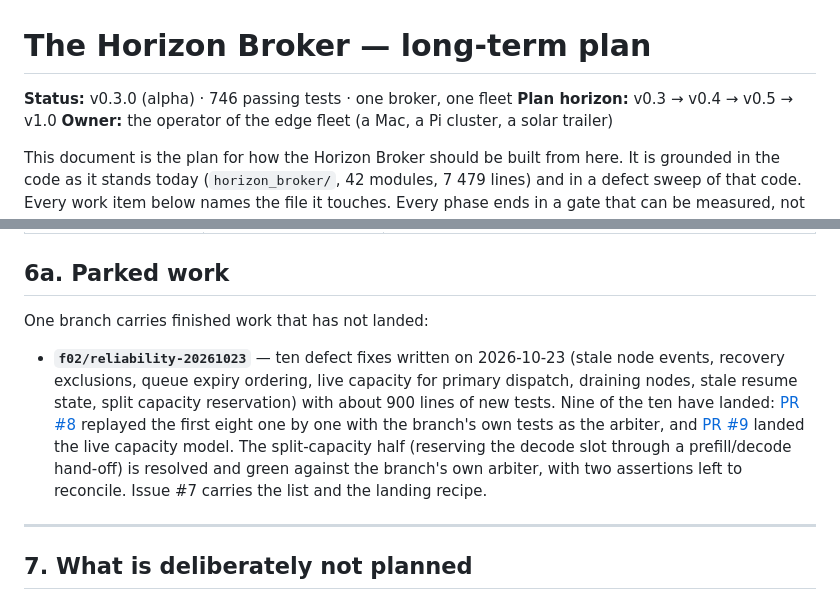
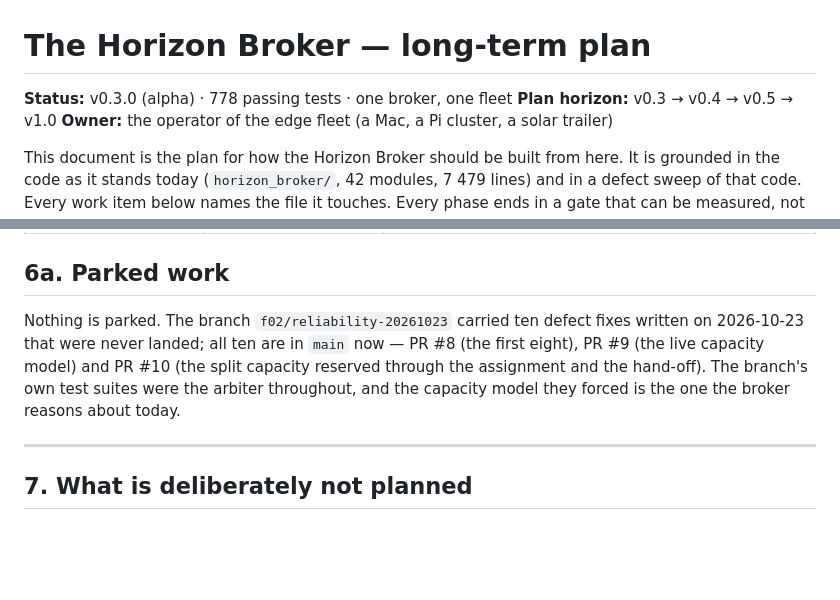
Before and after one commit to hamanakam1/horizon-broker, a Markdown page: docs/ROADMAP.md, 2 parts joined by grey strips. Rendered like a GitHub page; blank space fills up the shorter version.

Commit message:
docs: the parked f02 branch is fully landed
All ten fixes of f02/reliability-20261023 are in main now: PR #8 (the
first eight), PR #9 (the live capacity model) and PR #10 (the split
capacity reserved through the assignment and the hand-off). The branch's
own test suites were the arbiter throughout.

The roadmap's parked-work section is retired and issue #7 is closed with
the model that the three PRs had to agree on.

778 tests pass; ruff, mypy --strict and the schema gate are clean.

```diff
--- a/docs/ROADMAP.md
+++ b/docs/ROADMAP.md
@@ -1,6 +1,6 @@
 # The Horizon Broker — long-term plan
 
-**Status:** v0.3.0 (alpha) · 746 passing tests · one broker, one fleet
+**Status:** v0.3.0 (alpha) · 778 passing tests · one broker, one fleet
 **Plan horizon:** v0.3 → v0.4 → v0.5 → v1.0
 **Owner:** the operator of the edge fleet (a Mac, a Pi cluster, a solar trailer)
 
@@ -256,18 +256,12 @@ not a release.
 
 ## 6a. Parked work
 
-One branch carries finished work that has not landed:
-
-* **`f02/reliability-20261023`** — ten defect fixes written on 2026-10-23
-  (stale node events, recovery exclusions, queue expiry ordering, live
-  capacity for primary dispatch, draining nodes, stale resume state, split
-  capacity reservation) with about 900 lines of new tests. Nine of the ten
-  have landed: [PR #8](../pull/8) replayed the first eight one by one with the
-  branch's own tests as the arbiter, and [PR #9](../pull/9) landed the live
-  capacity model. The split-capacity half (reserving the decode slot through a
-  prefill/decode hand-off) is resolved and green against the branch's own
-  arbiter, with two assertions left to reconcile. Issue #7 carries the list
-  and the landing recipe.
+Nothing is parked. The branch `f02/reliability-20261023` carried ten defect
+fixes written on 2026-10-23 that were never landed; all ten are in `main`
+now — PR #8 (the first eight), PR #9 (the live capacity model) and PR #10 (the
+split capacity reserved through the assignment and the hand-off). The branch's
+own test suites were the arbiter throughout, and the capacity model they
+forced is the one the broker reasons about today.
 
 ---
 
```
Also changed, not shown: README.md (+1 -1 lines).
